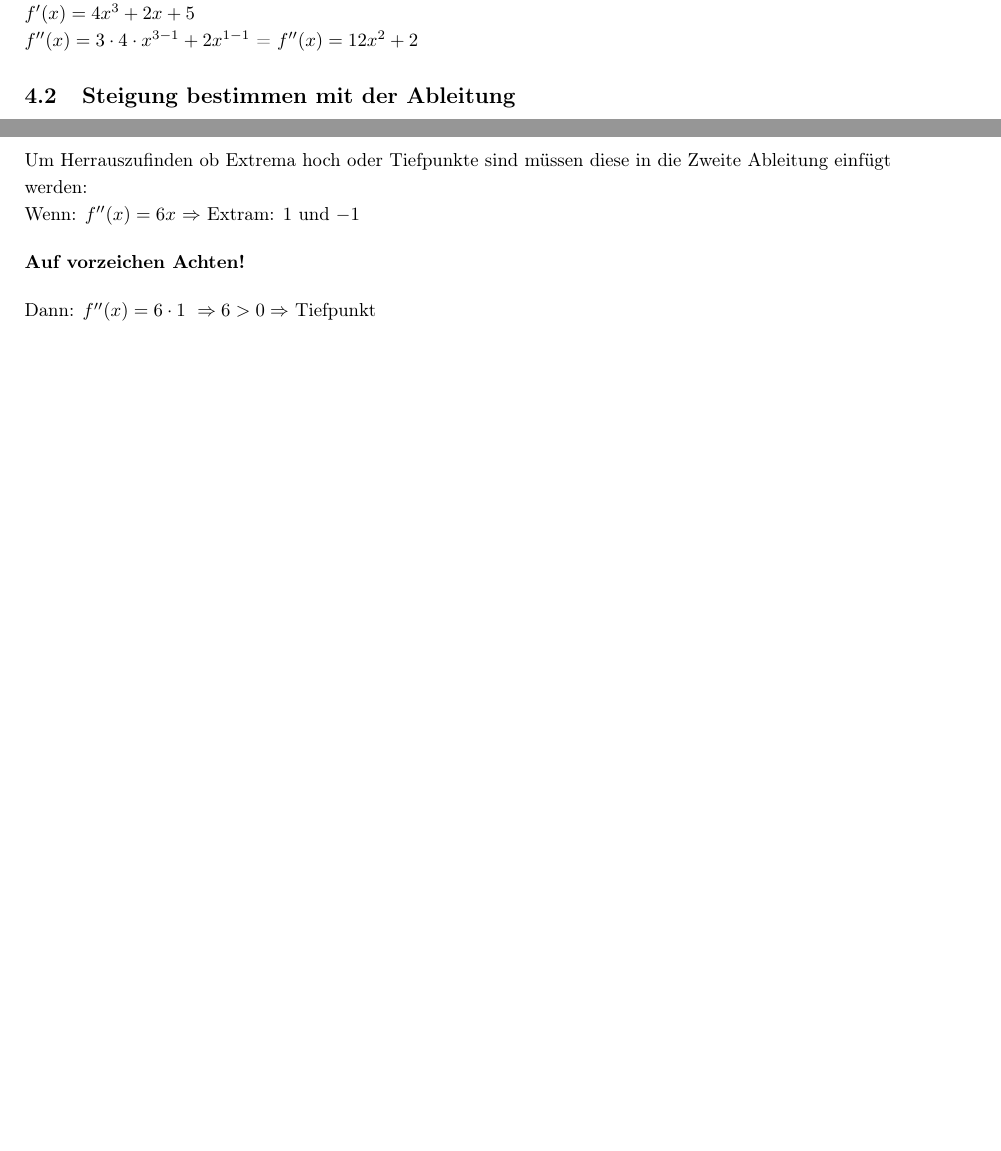
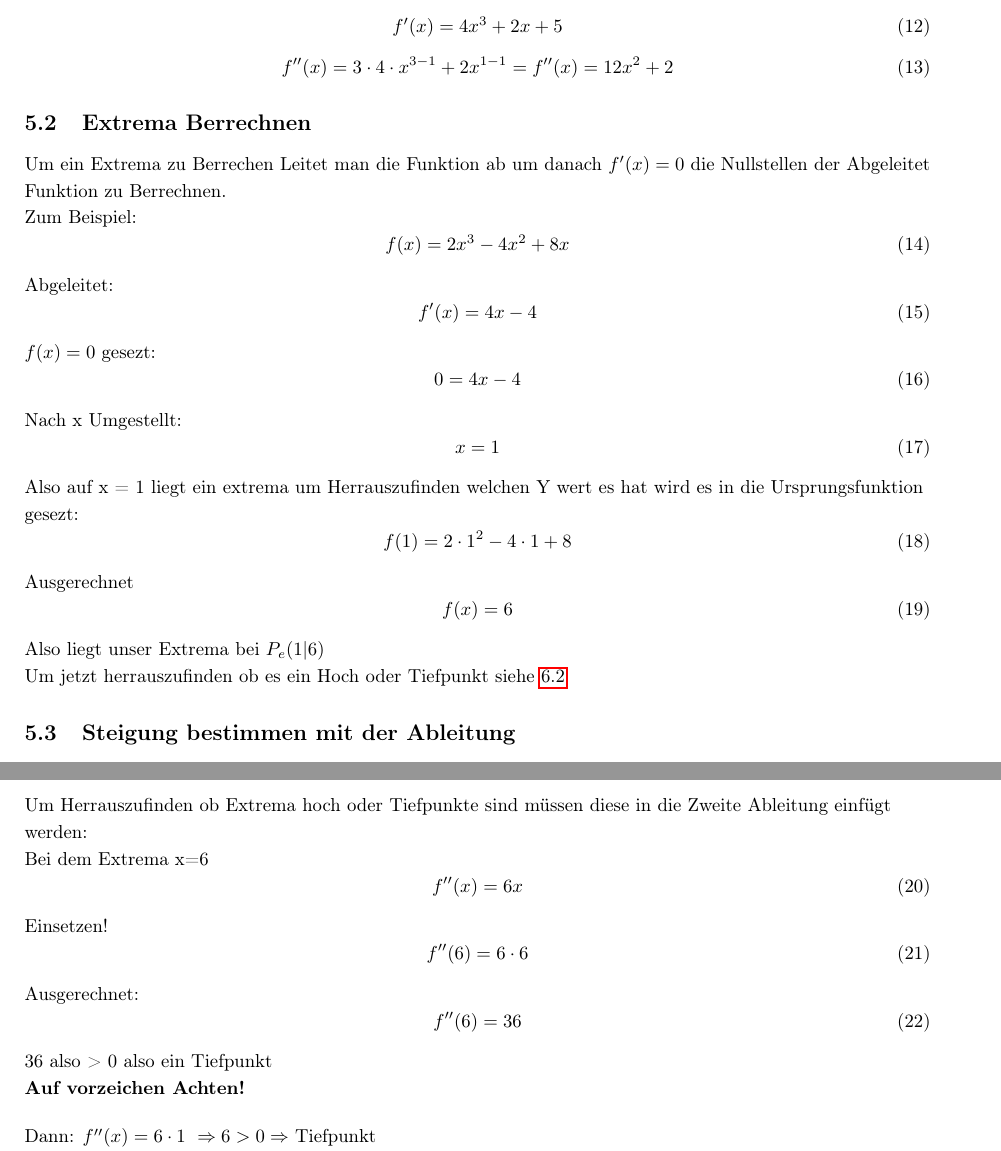
Before and after one commit to Tischpflanzee/MatheFormelSammlungAbi, a LaTeX document (matheformeln.tex): two parts of pages 8 and 9 of 15 before the commit and two parts of pages 9 and 11 of 17 after it, joined at a grey line, cut so that both start at the same text, the shorter picture padded with empty space. Compiled offline with pdfLaTeX.

Commit message:
Extrema Berrechung hinzugefügt und verbesserung des Punktes Hoch oder Tiefpunkt

```diff
--- a/matheformeln.tex
+++ b/matheformeln.tex
@@ -277,6 +278,3 @@ $\Rightarrow x_2=2,x_3=-2$
 
 \section{Ableitungen von Funktionen}
 \subsection{Wie Leitet man ab}
-$f(x)= x\mathbf{^4}+ x\mathbf{^2} +5x +10$ $\Rightarrow f'(x)= \mathbf{4}\cdot x^{4-1} + \mathbf{2} \cdot x^{2-1} + \mathbf{1}\cdot 5 + 0 \cdot 10 $ \\
-$f'(x)= 4x^3+ 2x +5 $\\
-$f''(x)= 3 \cdot 4 \cdot x^{3-1} + 2x^{1-1} $ = $f''(x)=12x^2 +2 $
@@ -283,3 +284,43 @@ $f''(x)= 3 \cdot 4 \cdot x^{3-1} + 2x^{1-1} $ = $f''(x)=12x^2 +2 $
+\begin{equation}
+    f'(x)= 4x^3+ 2x +5
+\end{equation}
+\begin{equation}
+    f''(x)= 3 \cdot 4 \cdot x^{3-1} + 2x^{1-1}  = f''(x)=12x^2 +2
+\end{equation}
+
+\subsection{Extrema Berrechnen}
+
+    Um ein Extrema zu Berrechen Leitet man die Funktion ab um danach
+    $f'(x) = 0$ die Nullstellen der Abgeleitet Funktion zu Berrechnen.
+
+    Zum Beispiel:
+    \begin{equation}
+        f(x) = 2x^{3} - 4x^2 +8x
+    \end{equation}
+    Abgeleitet:
+    \begin{equation}
+        f'(x) = 4x -4
+    \end{equation}
+    $f(x) = 0$ gesezt:
+    \begin{equation}
+        0 = 4x -4
+    \end{equation}
+    Nach x Umgestellt:
+    \begin{equation}
+        x = 1
+    \end{equation}
+    Also auf x = 1 liegt ein extrema um Herrauszufinden welchen
+    Y wert es hat wird es in die Ursprungsfunktion gesezt:
+    \begin{equation}
+        f(1) = 2\cdot 1^{2} - 4\cdot 1 + 8
+    \end{equation}
+    Ausgerechnet
+    \begin{equation}
+        f(x)=6
+    \end{equation}
+    Also liegt unser Extrema bei $P_{e}(1|6)$
+
+    Um jetzt herrauszufinden ob es ein Hoch oder Tiefpunkt siehe~\ref{6.2}
 
 
 
@@ -336,8 +377,19 @@ Bei der Rekonstruktion geht man quasi umgekehrt vor
 
 Um Herrauszufinden ob Extrema hoch oder Tiefpunkte sind müssen diese in die Zweite Ableitung einfügt werden:
 
-Wenn: $f''(x)=6x$  $\Rightarrow$ Extram: $1$ und $-1$
-\vspace{4mm}
+Bei dem Extrema x=6
+\begin{equation}
+    f''(x) =6x
+\end{equation}
+Einsetzen!
+\begin{equation}
+    f''(6)= 6\cdot 6
+\end{equation}
+Ausgerechnet:
+\begin{equation}
+    f''(6)= 36
+\end{equation}
+36 also > 0 also ein Tiefpunkt
 
 \textbf{Auf vorzeichen Achten!}
 
```
Also changed, not shown: matheformeln.tex (22 more changed lines).
